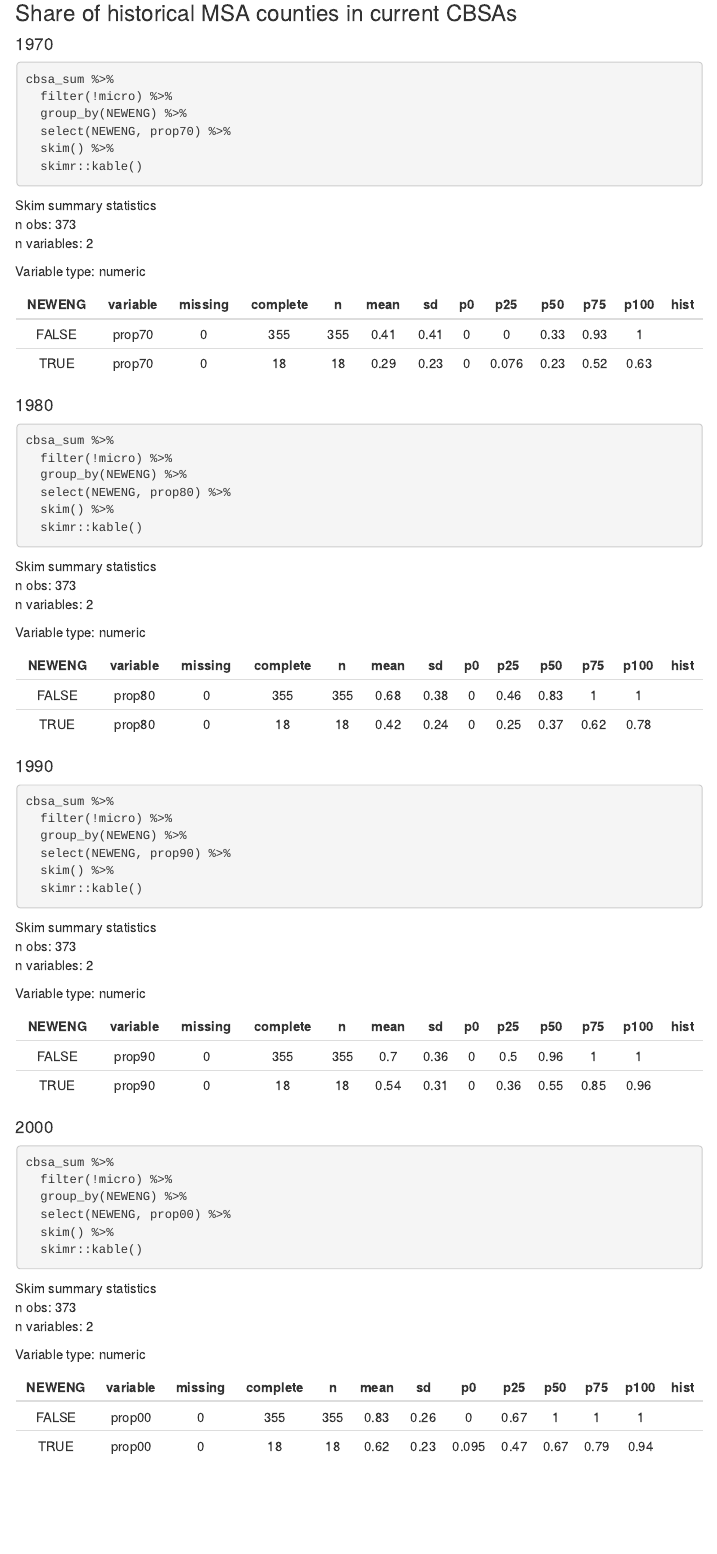
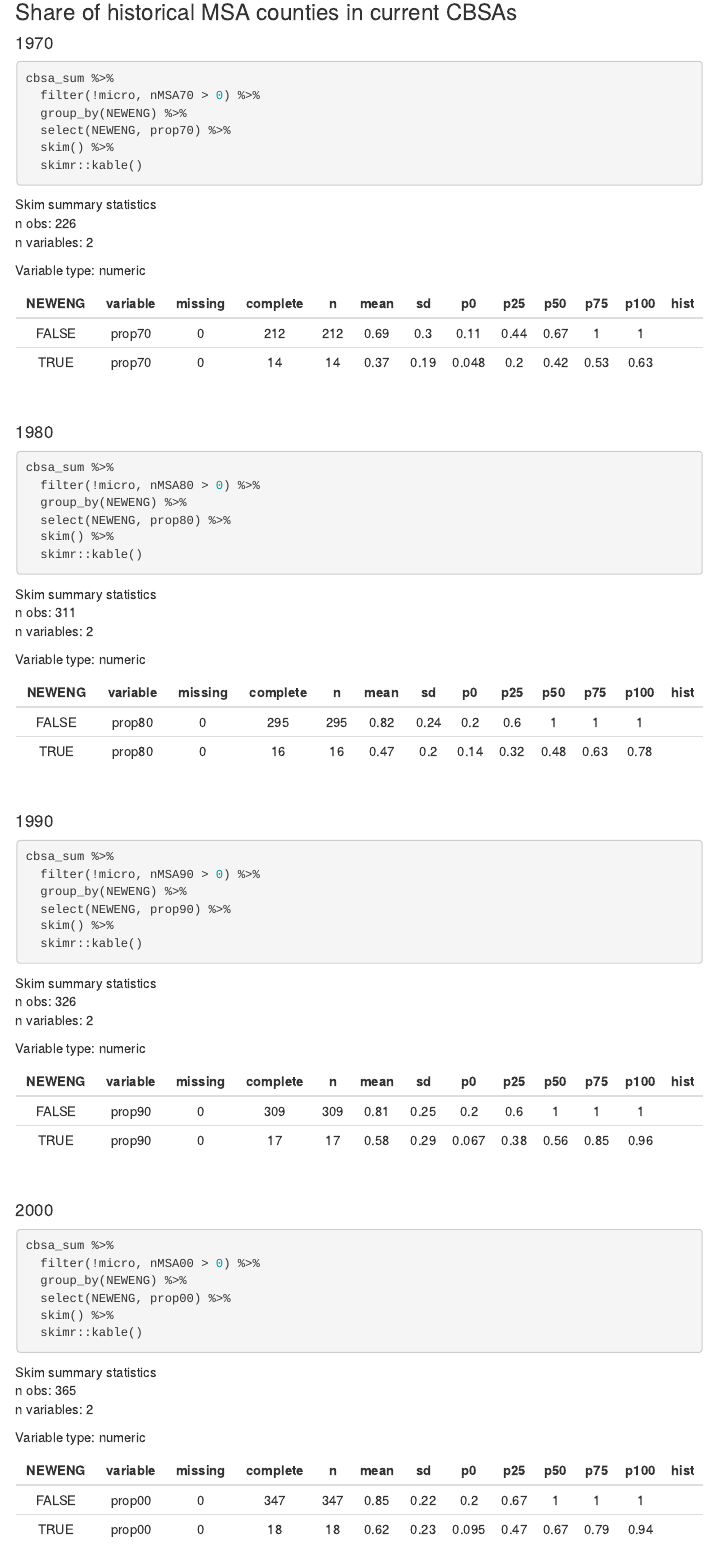
Before and after one commit to hesscl/compare-seg, an R Markdown document (index.Rmd): the page in a window 1100 px wide, from 9120 px down before the commit and from 9180 px down after it, so that both start at the same text. The pictures show the output file index.html that the author committed with the source, opened offline; menus at the side of the page are left out.

````diff
--- a/index.Rmd
+++ b/index.Rmd
@@ -352,45 +356,55 @@
 
 ```{r Tables Prop Cty 70, message=FALSE, results="asis"}
 cbsa_sum %>%
-  filter(!micro) %>%
+  filter(!micro, nMSA70 > 0) %>%
   group_by(NEWENG) %>%
   select(NEWENG, prop70) %>%
   skim() %>%
   skimr::kable()
 ```
 
+<br>
+
 #### 1980
 
 ```{r Tables Prop Cty 80, message=FALSE, results="asis"}
 cbsa_sum %>%
-  filter(!micro) %>%
+  filter(!micro, nMSA80 > 0) %>%
   group_by(NEWENG) %>%
   select(NEWENG, prop80) %>%
   skim() %>%
   skimr::kable()
 ```
 
+<br>
+
 #### 1990
 
 ```{r Tables Prop Cty 90, message=FALSE, results="asis"}
 cbsa_sum %>%
-  filter(!micro) %>%
+  filter(!micro, nMSA90 > 0) %>%
   group_by(NEWENG) %>%
   select(NEWENG, prop90) %>%
   skim() %>%
   skimr::kable()
 ```
 
+<br>
+
 #### 2000
 
 ```{r Tables Prop Cty 00, message=FALSE, results="asis"}
 cbsa_sum %>%
-  filter(!micro) %>%
+  filter(!micro, nMSA00 > 0) %>%
   group_by(NEWENG) %>%
   select(NEWENG, prop00) %>%
   skim() %>%
   skimr::kable()
 ```
+
+<br>
+<hr>
+<br>
 
 ### Correlation of D using historical and CBSA delineations
 
````
Also changed, not shown: header.html, index.html, index.Rmd (24 more changed lines).
